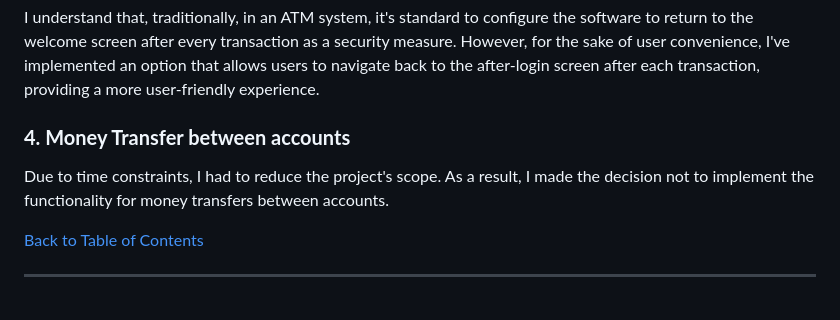
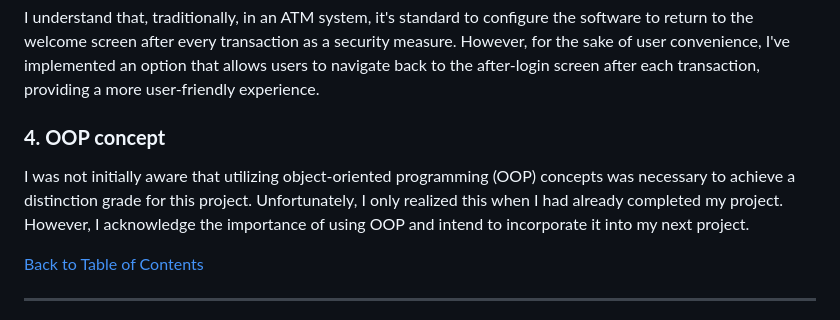
Before and after one commit to EbyChacko/atm_automation, a Markdown page: README.md, the part around the change. Rendered like a GitHub page.

```diff
--- a/README.md
+++ b/README.md
@@ -241,9 +241,9 @@ In the ATM system, it is common for users to receive audible announcements or in
 
 I understand that, traditionally, in an ATM system, it's standard to configure the software to return to the welcome screen after every transaction as a security measure. However, for the sake of user convenience, I've implemented an option that allows users to navigate back to the after-login screen after each transaction, providing a more user-friendly experience.
 
-### __4. Money Transfer between accounts__
+### __4. OOP concept__
 
-Due to time constraints, I had to reduce the project's scope. As a result, I made the decision not to implement the functionality for money transfers between accounts.
+I was not initially aware that utilizing object-oriented programming (OOP) concepts was necessary to achieve a distinction grade for this project. Unfortunately, I only realized this when I had already completed my project. However, I acknowledge the importance of using OOP and intend to incorporate it into my next project.
 
 [Back to Table of Contents](#table-of-contents)
 
```
Also changed, not shown: assets/testing.md (+17 -0 lines).
